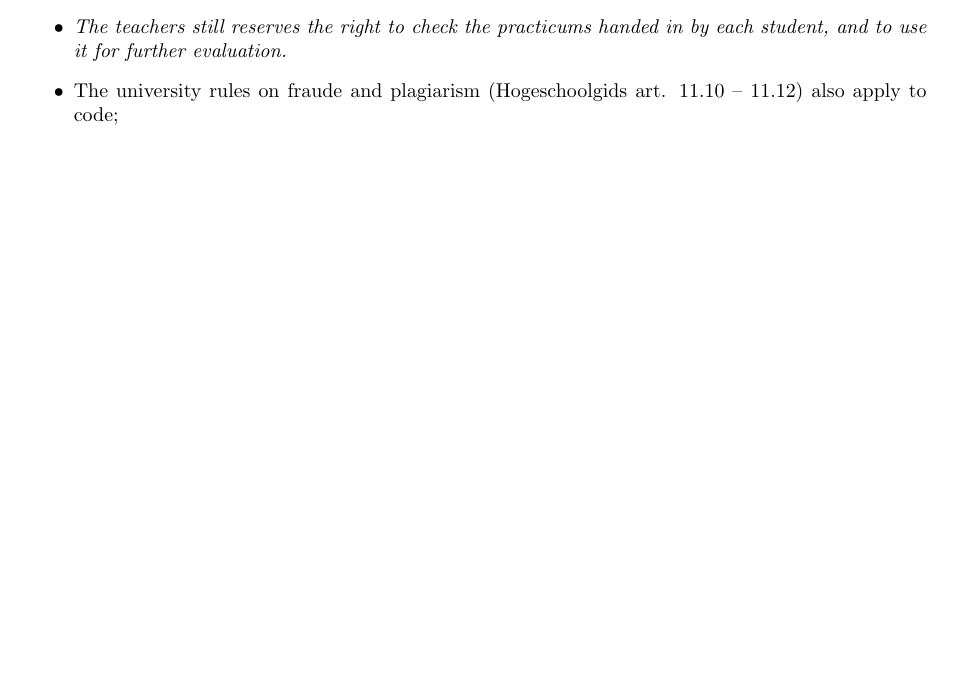
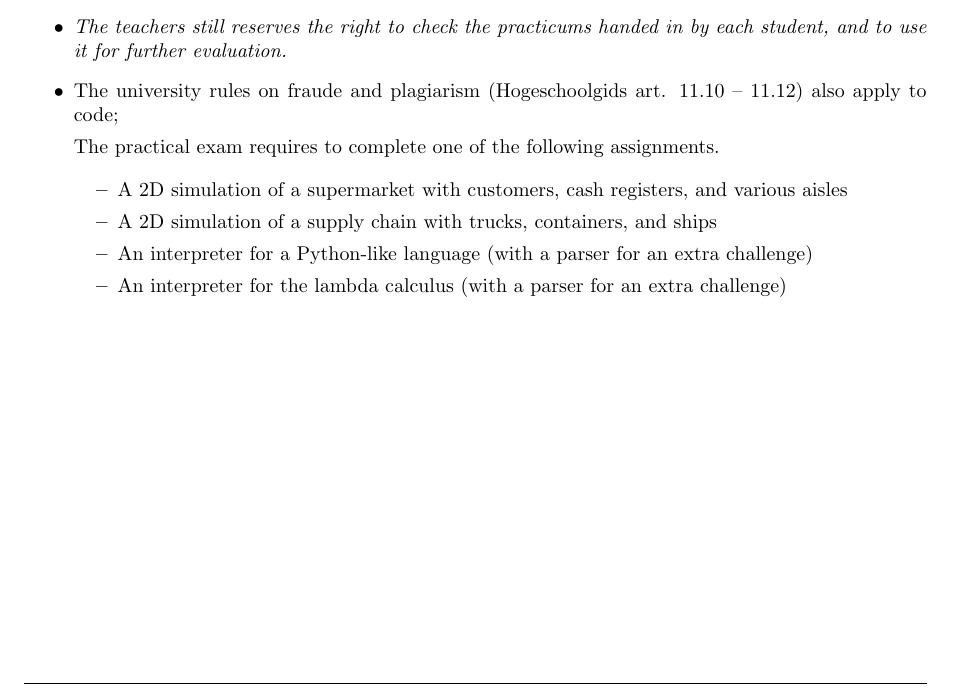
Before and after one commit to hogeschool/Software-engineering-1, a LaTeX document (Modulewijzer/Modulewijzer INFSEN02-1.tex, which reads Modulewijzer/Toetsing.tex): part of page 5 of 9, cut so that both start at the same text, the shorter picture padded with empty space. Compiled offline with pdfLaTeX.

Commit message:
Added assignments to the modulewijzer

```diff
--- a/Modulewijzer/Toetsing.tex
+++ b/Modulewijzer/Toetsing.tex
@@ -33,4 +33,15 @@ There is only one assignment, which is mandatory, and formatively assessed for f
           If the teacher is unable te assess the students' ability related to the appropriate learning goal based on his work, then no points will be awarded for that part.
   \item \textit{The teachers still reserves the right to check the practicums handed in by each student, and to use it for further evaluation.}
   \item The university rules on fraude and plagiarism (Hogeschoolgids art. 11.10 -- 11.12) also apply to code;
+
+The practical exam requires to complete one of the following assignments.
+
+\begin{itemize}
+	\item A 2D simulation of a supermarket with customers, cash registers, and various aisles
+	\item A 2D simulation of a supply chain with trucks, containers, and ships
+	\item An interpreter for a Python-like language (with a parser for an extra challenge)
+	\item An interpreter for the lambda calculus  (with a parser for an extra challenge)
+
 \end{itemize}
+
+\end{itemize}
```
Also changed, not shown: Modulewijzer/ExamStructure.tex (+1 -0 lines).
